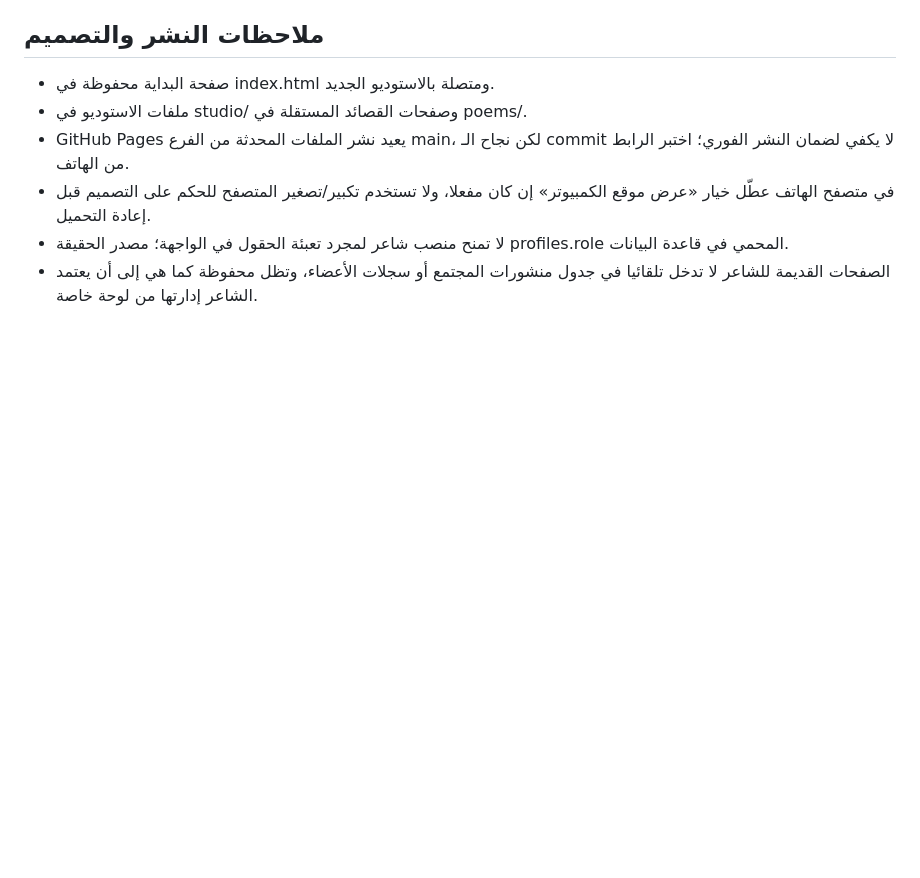
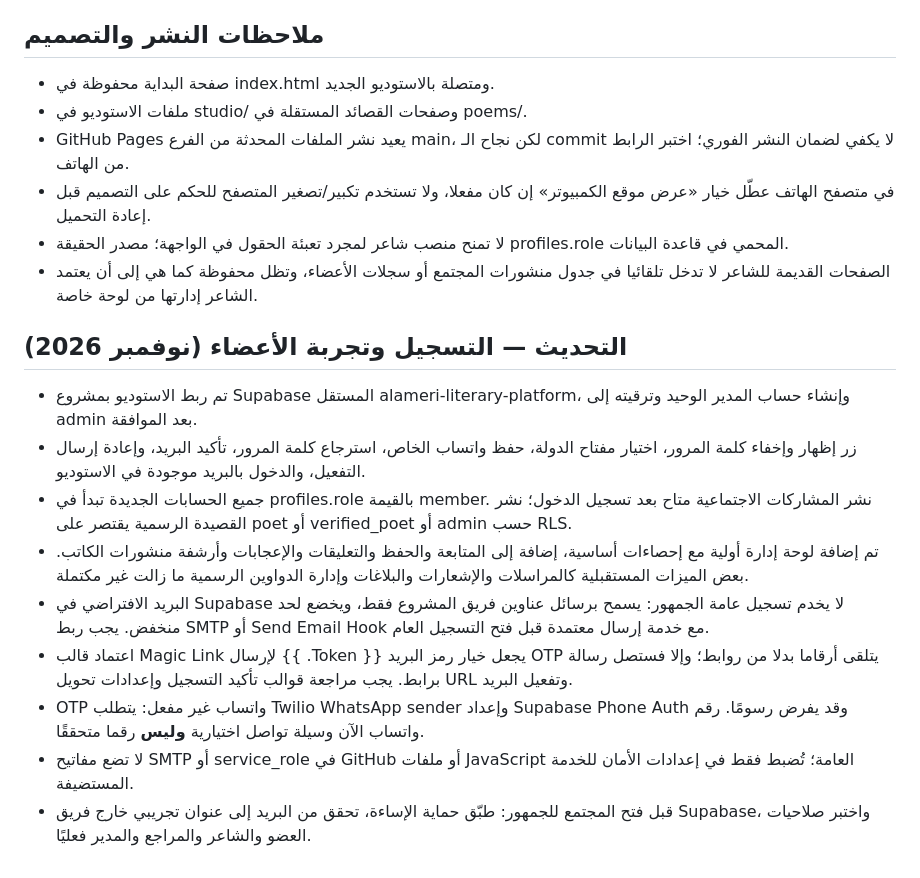
Before and after one commit to ahmedghazwoane8125-prog/alameri-official, a Markdown page: backend/SETUP_AR.md, the part around the change. Rendered like a GitHub page; blank space fills up the shorter version.

Commit message:
Document actual account features, email/WhatsApp activation prerequisites and safety limits

```diff
--- a/backend/SETUP_AR.md
+++ b/backend/SETUP_AR.md
@@ -37,3 +37,15 @@
 - في متصفح الهاتف عطّل خيار «عرض موقع الكمبيوتر» إن كان مفعلا، ولا تستخدم تكبير/تصغير المتصفح للحكم على التصميم قبل إعادة التحميل.
 - لا تمنح منصب شاعر لمجرد تعبئة الحقول في الواجهة؛ مصدر الحقيقة profiles.role المحمي في قاعدة البيانات.
 - الصفحات القديمة للشاعر لا تدخل تلقائيا في جدول منشورات المجتمع أو سجلات الأعضاء، وتظل محفوظة كما هي إلى أن يعتمد الشاعر إدارتها من لوحة خاصة.
+
+
+## التحديث — التسجيل وتجربة الأعضاء (نوفمبر 2026)
+- تم ربط الاستوديو بمشروع Supabase المستقل alameri-literary-platform، وإنشاء حساب المدير الوحيد وترقيته إلى admin بعد الموافقة.
+- زر إظهار وإخفاء كلمة المرور، اختيار مفتاح الدولة، حفظ واتساب الخاص، استرجاع كلمة المرور، تأكيد البريد، وإعادة إرسال التفعيل، والدخول بالبريد موجودة في الاستوديو.
+- جميع الحسابات الجديدة تبدأ في profiles.role بالقيمة member. نشر المشاركات الاجتماعية متاح بعد تسجيل الدخول؛ نشر القصيدة الرسمية يقتصر على poet أو verified_poet أو admin حسب RLS.
+- تم إضافة لوحة إدارة أولية مع إحصاءات أساسية، إضافة إلى المتابعة والحفظ والتعليقات والإعجابات وأرشفة منشورات الكاتب. بعض الميزات المستقبلية كالمراسلات والإشعارات والبلاغات وإدارة الدواوين الرسمية ما زالت غير مكتملة.
+- البريد الافتراضي في Supabase لا يخدم تسجيل عامة الجمهور: يسمح برسائل عناوين فريق المشروع فقط، ويخضع لحد منخفض. يجب ربط SMTP أو Send Email Hook مع خدمة إرسال معتمدة قبل فتح التسجيل العام.
+- اعتماد قالب Magic Link لإرسال {{ .Token }} يجعل خيار رمز البريد OTP يتلقى أرقاما بدلا من روابط؛ وإلا فستصل رسالة برابط. يجب مراجعة قوالب تأكيد التسجيل وإعدادات تحويل URL وتفعيل البريد.
+- OTP واتساب غير مفعل: يتطلب Twilio WhatsApp sender وإعداد Supabase Phone Auth وقد يفرض رسومًا. رقم واتساب الآن وسيلة تواصل اختيارية **وليس** رقما متحققًا.
+- لا تضع مفاتيح SMTP أو service_role في GitHub أو ملفات JavaScript العامة؛ تُضبط فقط في إعدادات الأمان للخدمة المستضيفة.
+- قبل فتح المجتمع للجمهور: طبّق حماية الإساءة، تحقق من البريد إلى عنوان تجريبي خارج فريق Supabase، واختبر صلاحيات العضو والشاعر والمراجع والمدير فعليًا.
```
